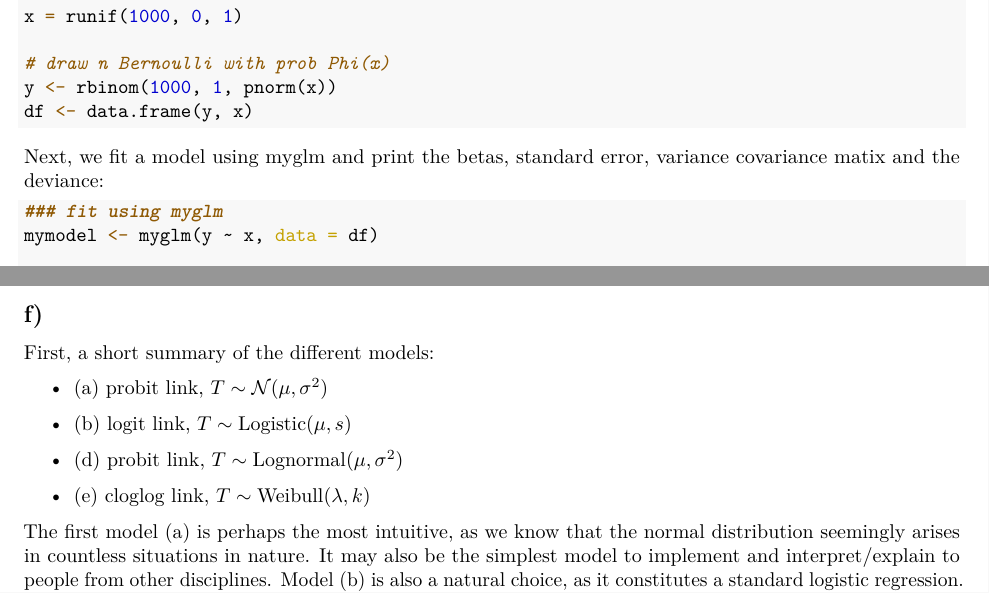
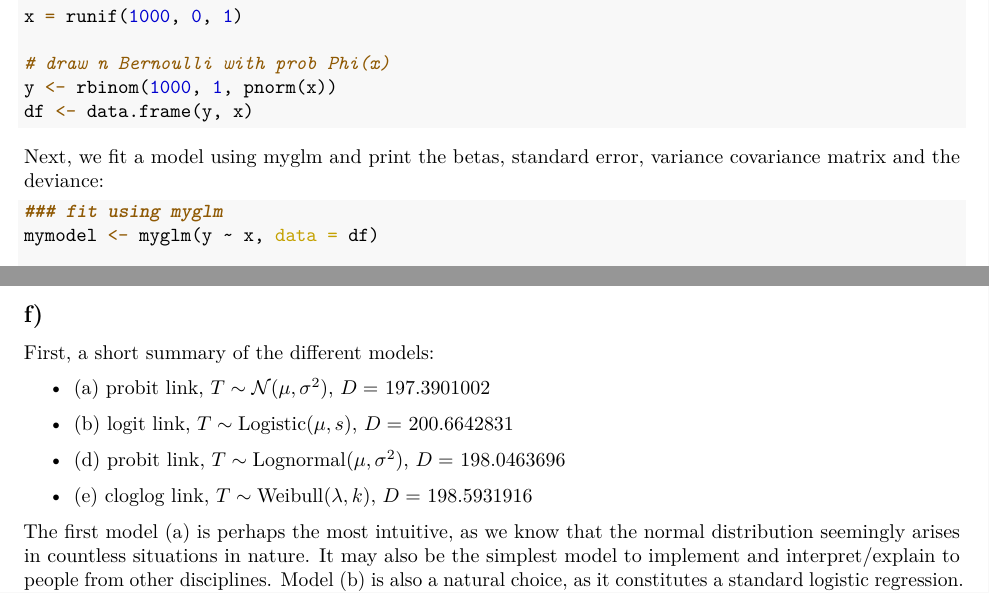
Before and after one commit to jimoskar/glm, an R Markdown document (project1.Rmd): two parts of pages 4 and 11 of 11, joined at a grey line, cut so that both start at the same text. The pictures show the output file project1.pdf that the author committed with the source.

Commit message:
added deviance to 2f

````diff
--- a/project1.Rmd
+++ b/project1.Rmd
@@ -244,7 +244,7 @@ y <- rbinom(1000, 1, pnorm(x))
 df <- data.frame(y, x)
 ```
 
-Next, we fit a model using myglm and print the betas, standard error, variance covariance matix and the deviance:
+Next, we fit a model using myglm and print the betas, standard error, variance covariance matrix and the deviance:
 
 ```{r}
 ### fit using myglm
@@ -522,10 +522,10 @@ The mean is $13.20$ and the standard error is $1.19$.
 First, a short summary of the different models:
 
 \begin{itemize}
-\item{(a) probit link, $T \sim \mathcal{N}(\mu, \sigma^2)$}
-\item{(b) logit link, $T \sim \mathrm{Logistic}(\mu, s)$}
-\item{(d) probit link, $T \sim \mathrm{Lognormal}(\mu, \sigma^2)$}
-\item{(e) cloglog link, $T \sim \mathrm{Weibull}(\lambda, k)$}
+\item{(a) probit link, $T \sim \mathcal{N}(\mu, \sigma^2)$}, $D = $ `r mod.probit$deviance`
+\item{(b) logit link, $T \sim \mathrm{Logistic}(\mu, s)$}, $D = $ `r mod.logit$deviance`
+\item{(d) probit link, $T \sim \mathrm{Lognormal}(\mu, \sigma^2)$}, $D = $ `r mod.lognorm$deviance`
+\item{(e) cloglog link, $T \sim \mathrm{Weibull}(\lambda, k)$}, $D = $ `r mod.cloglog$deviance`
 \end{itemize}
 
 The first model (a) is perhaps the most intuitive, as we know that the normal distribution seemingly arises in countless situations in nature. It may also be the simplest model to implement and interpret/explain to people from other disciplines. Model (b) is also a natural choice, as it constitutes a standard logistic regression. However, both model (a) and (b) allows a small probability that the age, $T$, is negative, which could be disconcerting. Models (d) and (e) remedy this problem, since the log-normal and Weibull distribution only have a non-zero pdf for positive values. These models also allow for a skewed distribution which could more reasonable depending on the distribution of the sample.
````
Also changed, not shown: project1.pdf.
